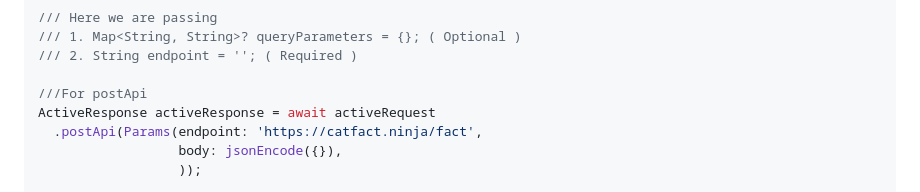
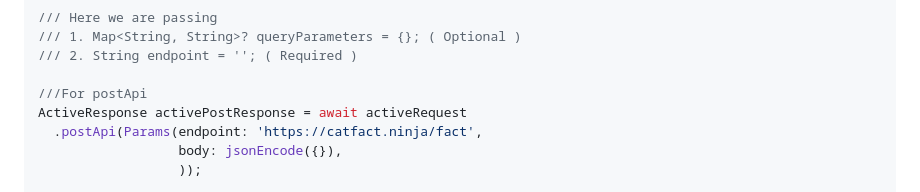
Before and after one commit to itskenzylimon/Activity, a Markdown page: README.md, the part around the change. Rendered like a GitHub page.

```diff
--- a/README.md
+++ b/README.md
@@ -856,7 +856,7 @@ ActiveResponse activeResponse = await activeRequest
 /// 2. String endpoint = ''; ( Required )
 
 ///For postApi
-ActiveResponse activeResponse = await activeRequest
+ActiveResponse activePostResponse = await activeRequest
   .postApi(Params(endpoint: 'https://catfact.ninja/fact',
                   body: jsonEncode({}),
                   ));
```
